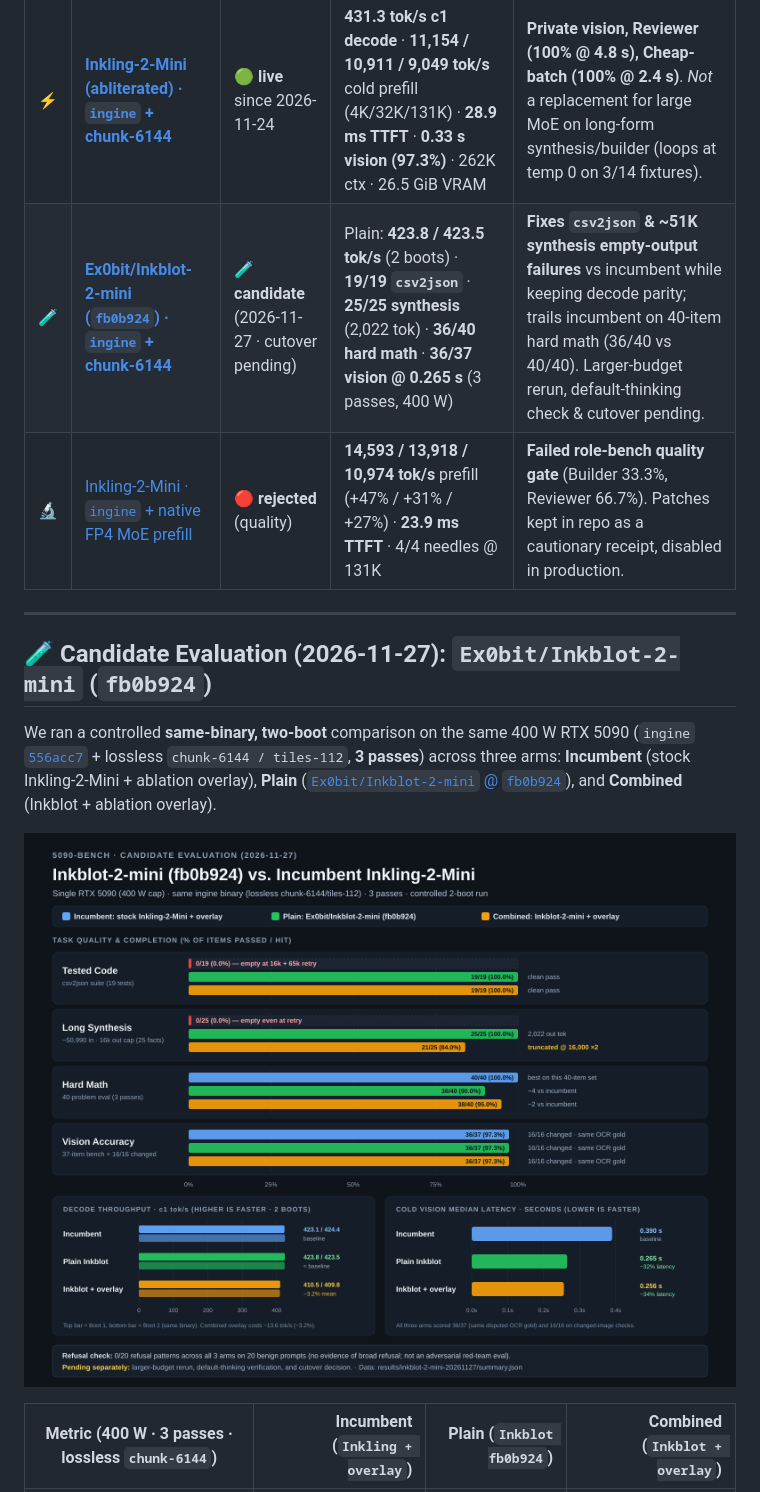
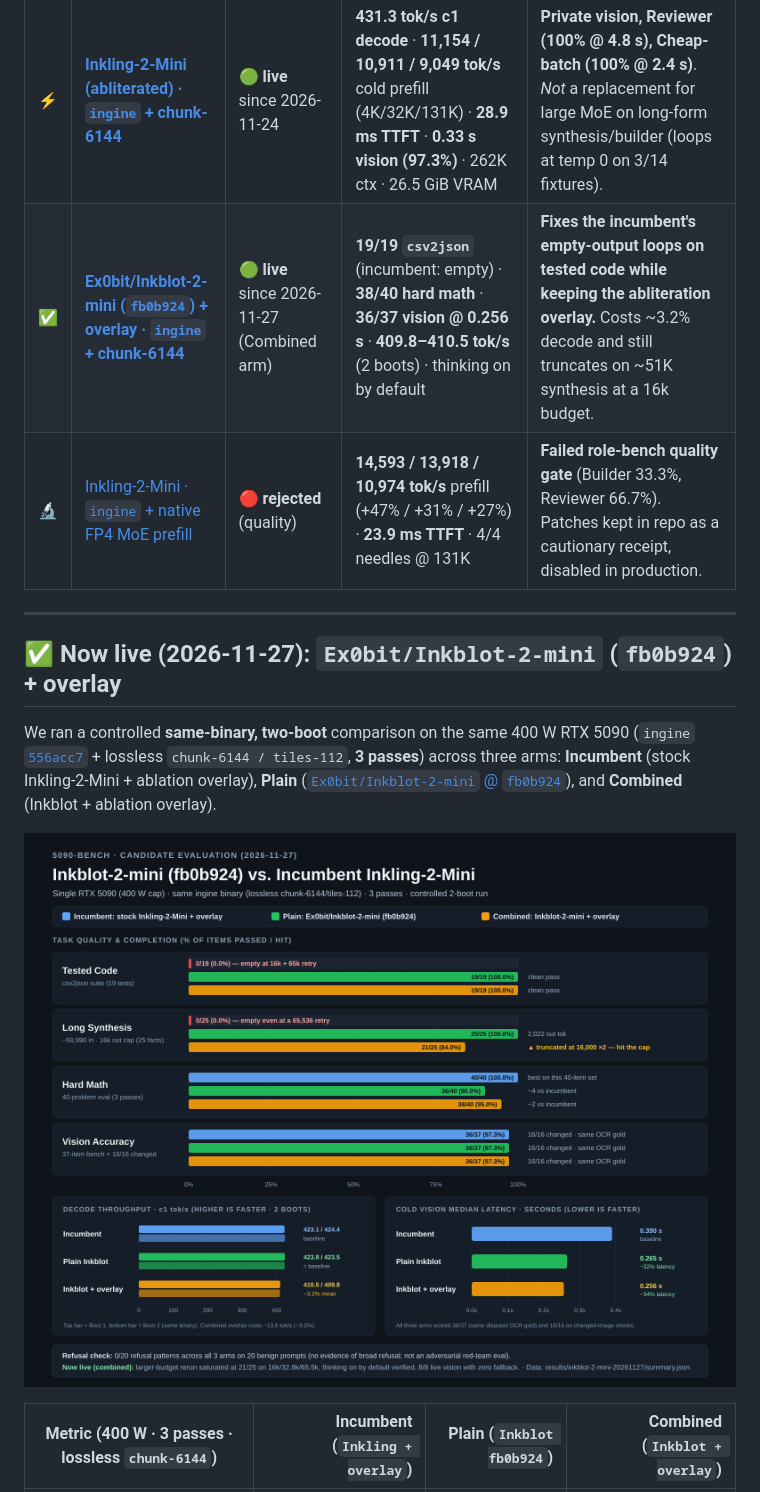
Before and after one commit to neko-legends/5090-bench, a Markdown page: README.md, the part around one of its changes. GitHub-like rendering; pictures changed too: docs/images/inkblot-vs-inkling-20261127.png.

```diff
--- a/README.md
+++ b/README.md
@@ -39,12 +39,12 @@ One 32 GB Blackwell card. Every model we benchmark on it gets a lane, a dated co
 | | Lane | Status | Best verified numbers (400 W cap) | Role fit |
 | :-: | --- | --- | --- | --- |
 | ⚡ | **[Inkling-2-Mini (abliterated) · `ingine` + chunk-6144](models/inkling-2-mini/README.md)** | 🟢 **live** since 2026-11-24 | **431.3 tok/s c1 decode** · **11,154 / 10,911 / 9,049 tok/s** cold prefill (4K/32K/131K) · **28.9 ms TTFT** · **0.33 s vision (97.3%)** · 262K ctx · 26.5 GiB VRAM | **Private vision, Reviewer (100% @ 4.8 s), Cheap-batch (100% @ 2.4 s)**. *Not* a replacement for large MoE on long-form synthesis/builder (loops at temp 0 on 3/14 fixtures). |
-| 🧪 | **[Ex0bit/Inkblot-2-mini (`fb0b924`) · `ingine` + chunk-6144](models/inkblot-2-mini/README.md)** | 🧪 **candidate** (2026-11-27 · cutover pending) | Plain: **423.8 / 423.5 tok/s** (2 boots) · **19/19 `csv2json`** · **25/25 synthesis** (2,022 tok) · **36/40 hard math** · **36/37 vision @ 0.265 s** (3 passes, 400 W) | **Fixes `csv2json` & ~51K synthesis empty-output failures** vs incumbent while keeping decode parity; trails incumbent on 40-item hard math (36/40 vs 40/40). Larger-budget rerun, default-thinking check & cutover pending. |
+| ✅ | **[Ex0bit/Inkblot-2-mini (`fb0b924`) + overlay · `ingine` + chunk-6144](models/inkblot-2-mini/README.md)** | 🟢 **live** since 2026-11-27 (Combined arm) | **19/19 `csv2json`** (incumbent: empty) · **38/40 hard math** · **36/37 vision @ 0.256 s** · **409.8–410.5 tok/s** (2 boots) · thinking on by default | **Fixes the incumbent's empty-output loops on tested code while keeping the abliteration overlay.** Costs ~3.2% decode and still truncates on ~51K synthesis at a 16k budget. |
 | 🔬 | [Inkling-2-Mini · `ingine` + native FP4 MoE prefill](models/inkling-2-mini/README.md#what-we-tested-and-rejected-and-why) | 🔴 **rejected** (quality) | **14,593 / 13,918 / 10,974 tok/s** prefill (+47% / +31% / +27%) · **23.9 ms TTFT** · 4/4 needles @ 131K | **Failed role-bench quality gate** (Builder 33.3%, Reviewer 66.7%). Patches kept in repo as a cautionary receipt, disabled in production. |
 
 ---
 
-## 🧪 Candidate Evaluation (2026-11-27): `Ex0bit/Inkblot-2-mini` (`fb0b924`)
+## ✅ Now live (2026-11-27): `Ex0bit/Inkblot-2-mini` (`fb0b924`) + overlay
 
 We ran a controlled **same-binary, two-boot** comparison on the same 400 W RTX 5090 (`ingine` [`556acc7`](https://github.com/satellitedown/inkling-2-mini-abliterated-ingine/tree/556acc7) + lossless `chunk-6144 / tiles-112`, **3 passes**) across three arms: **Incumbent** (stock Inkling-2-Mini + ablation overlay), **Plain** ([`Ex0bit/Inkblot-2-mini` @ `fb0b924`](https://huggingface.co/Ex0bit/Inkblot-2-mini/tree/fb0b924f46a74331e34ce4f4288177f9dc0383c8)), and **Combined** (Inkblot + ablation overlay).
 
```
Also changed, not shown: other parts of README.md (+3 -1 lines), models/inkblot-2-mini/README.md (+22 -5 lines), 4 other files.
